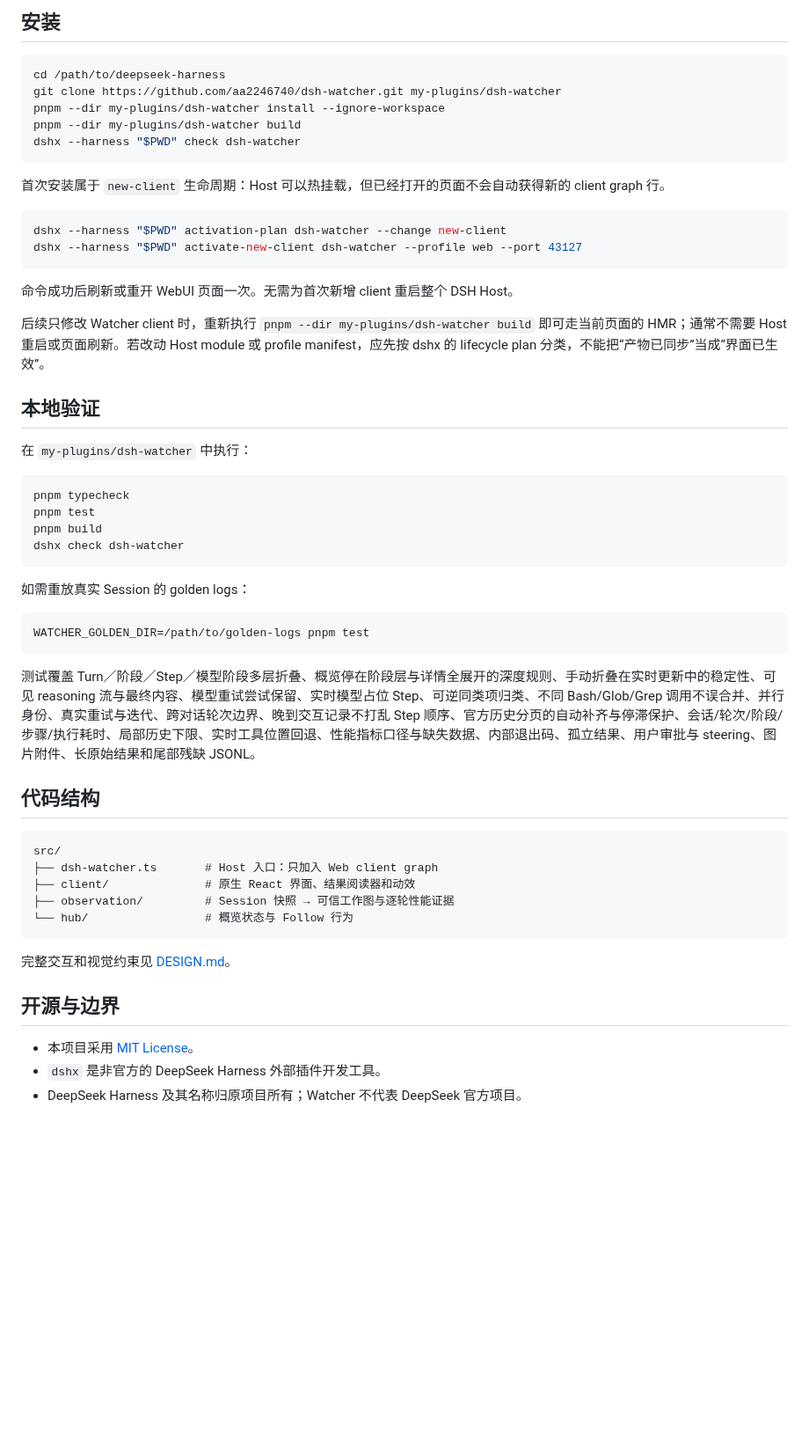
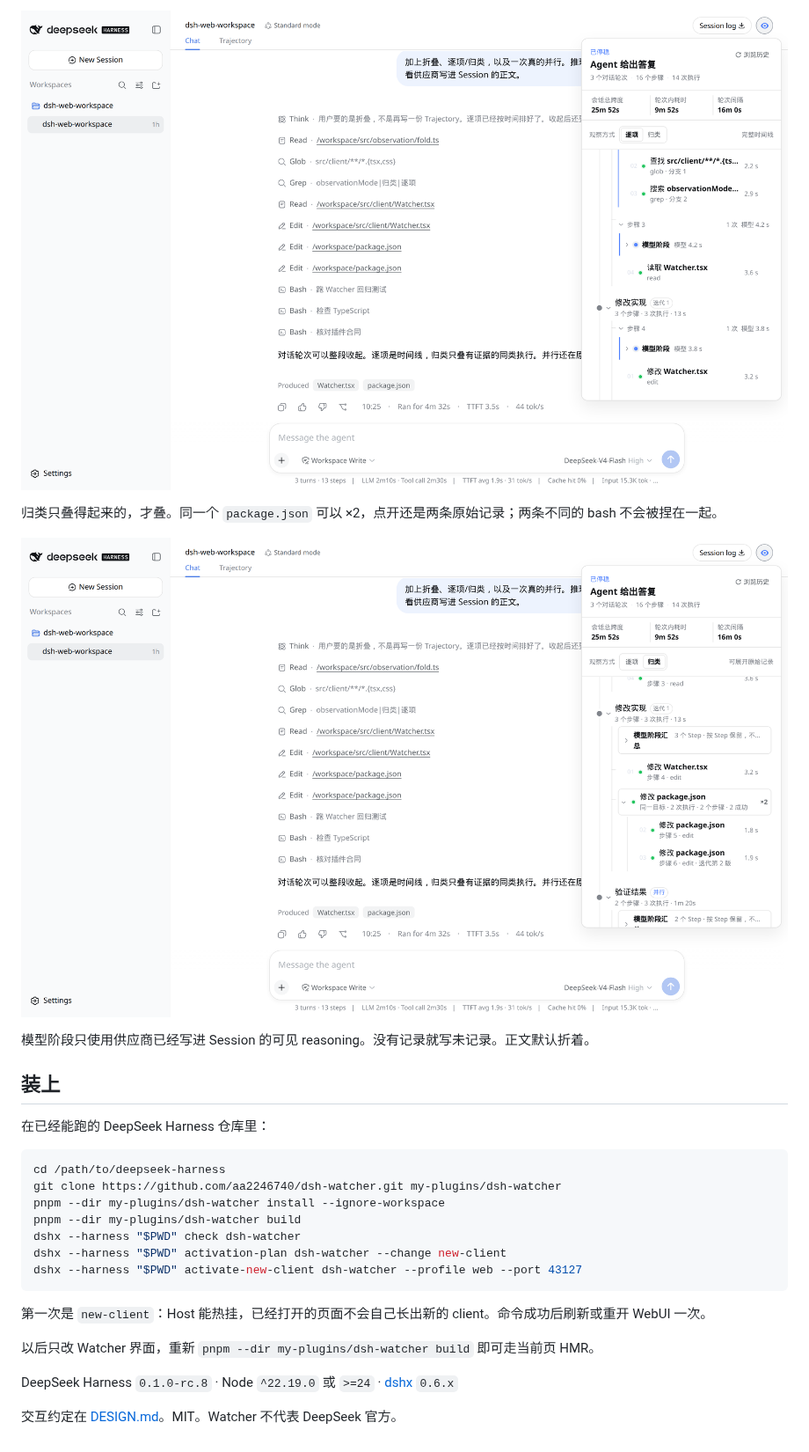
Before and after one commit to aa2246740/dsh-watcher, a Markdown page: README.md, the part around one of its changes. Shown at 88% size. Rendered like a GitHub page; pictures changed too: docs/screenshots/grouped.png (added), docs/screenshots/parallel.png (added); blank space fills up the shorter version.

````diff
--- a/README.md
+++ b/README.md
@@ -41,5 +24,15 @@ Watcher 遵循 RC8 的外部插件目录约定，应放在 Harness 的 `my-plugi
 
-## 安装
+![步骤 2：glob 和 grep 两项并行](docs/screenshots/parallel.png)
+
+归类只叠得起来的，才叠。同一个 `package.json` 可以 ×2，点开还是两条原始记录；两条不同的 bash 不会被捏在一起。
+
+![归类：修改 package.json ×2，展开仍是步骤 5 和 6](docs/screenshots/grouped.png)
+
+模型阶段只使用供应商已经写进 Session 的可见 reasoning。没有记录就写未记录。正文默认折着。
+
+## 装上
+
+在已经能跑的 DeepSeek Harness 仓库里：
 
 ```sh
 cd /path/to/deepseek-harness
@@ -47,52 +40,14 @@ git clone https://github.com/aa2246740/dsh-watcher.git my-plugins/dsh-watcher
 pnpm --dir my-plugins/dsh-watcher install --ignore-workspace
 pnpm --dir my-plugins/dsh-watcher build
 dshx --harness "$PWD" check dsh-watcher
-```
-
-首次安装属于 `new-client` 生命周期：Host 可以热挂载，但已经打开的页面不会自动获得新的 client graph 行。
-
-```sh
 dshx --harness "$PWD" activation-plan dsh-watcher --change new-client
 dshx --harness "$PWD" activate-new-client dsh-watcher --profile web --port 43127
 ```
 
-命令成功后刷新或重开 WebUI 页面一次。无需为首次新增 client 重启整个 DSH Host。
+第一次是 `new-client`：Host 能热挂，已经打开的页面不会自己长出新的 client。命令成功后刷新或重开 WebUI 一次。
 
-后续只修改 Watcher client 时，重新执行 `pnpm --dir my-plugins/dsh-watcher build` 即可走当前页面的 HMR；通常不需要 Host 重启或页面刷新。若改动 Host module 或 profile manifest，应先按 dshx 的 lifecycle plan 分类，不能把“产物已同步”当成“界面已生效”。
+以后只改 Watcher 界面，重新 `pnpm --dir my-plugins/dsh-watcher build` 即可走当前页 HMR。
 
-## 本地验证
+DeepSeek Harness `0.1.0-rc.8` · Node `^22.19.0` 或 `>=24` · [dshx](https://github.com/aa2246740/dsh-external-plugin-devkit) `0.6.x`
 
-在 `my-plugins/dsh-watcher` 中执行：
-
-```sh
-pnpm typecheck
-pnpm test
-pnpm build
-dshx check dsh-watcher
-```
-
-如需重放真实 Session 的 golden logs：
-
-```sh
-WATCHER_GOLDEN_DIR=/path/to/golden-logs pnpm test
-```
-
-测试覆盖 Turn／阶段／Step／模型阶段多层折叠、概览停在阶段层与详情全展开的深度规则、手动折叠在实时更新中的稳定性、可见 reasoning 流与最终内容、模型重试尝试保留、实时模型占位 Step、可逆同类项归类、不同 Bash/Glob/Grep 调用不误合并、并行身份、真实重试与迭代、跨对话轮次边界、晚到交互记录不打乱 Step 顺序、官方历史分页的自动补齐与停滞保护、会话/轮次/阶段/步骤/执行耗时、局部历史下限、实时工具位置回退、性能指标口径与缺失数据、内部退出码、孤立结果、用户审批与 steering、图片附件、长原始结果和尾部残缺 JSONL。
-
-## 代码结构
-
-```text
-src/
-├── dsh-watcher.ts       # Host 入口：只加入 Web client graph
-├── client/              # 原生 React 界面、结果阅读器和动效
-├── observation/         # Session 快照 → 可信工作图与逐轮性能证据
-└── hub/                 # 概览状态与 Follow 行为
-```
-
-完整交互和视觉约束见 [DESIGN.md](./DESIGN.md)。
-
-## 开源与边界
-
-- 本项目采用 [MIT License](./LICENSE)。
-- `dshx` 是非官方的 DeepSeek Harness 外部插件开发工具。
-- DeepSeek Harness 及其名称归原项目所有；Watcher 不代表 DeepSeek 官方项目。
+交互约定在 [DESIGN.md](./DESIGN.md)。MIT。Watcher 不代表 DeepSeek 官方。
````
Also changed, not shown: other parts of README.md (+12 -29 lines), README.en.md (added, +53 -0 lines), docs/screenshots/collapsed-turns.png (added), docs/screenshots/overview.png (added), docs/screenshots/switch-mode.gif (added).
